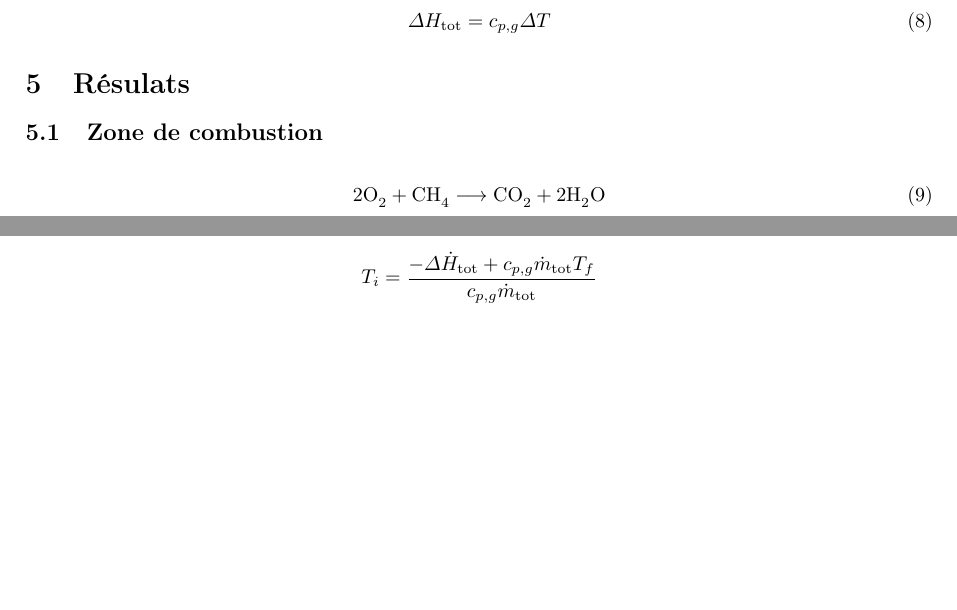
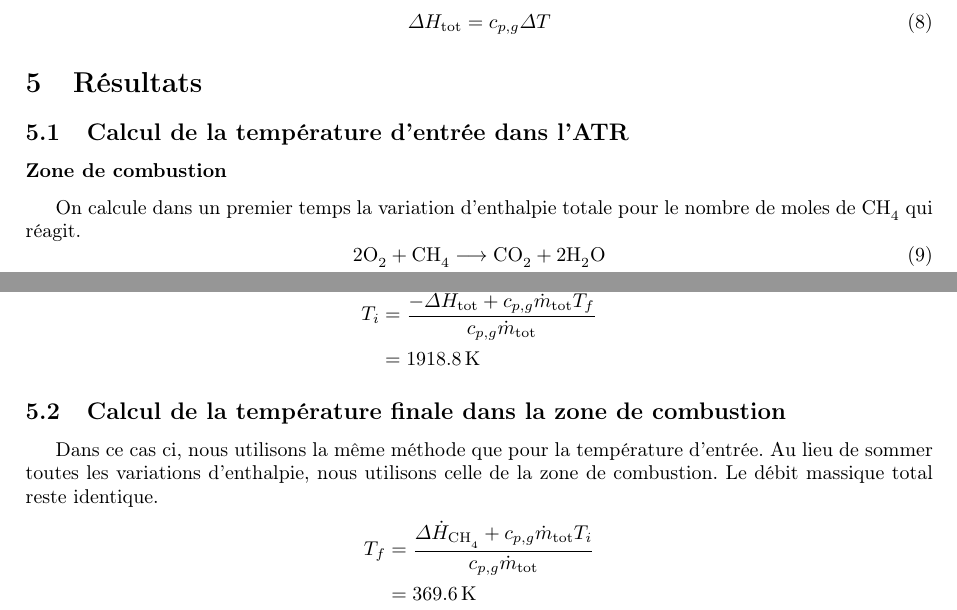
Before and after one commit to gennartan/Projet3, a LaTeX document (Th2_Gestion_de_la_production/Rapport/main.tex): two parts of page 8 of 8, joined at a grey line, cut so that both start at the same text, the shorter picture padded with empty space. Compiled offline with pdfLaTeX.

Commit message:
température finale

```diff
--- a/Th2_Gestion_de_la_production/Rapport/main.tex
+++ b/Th2_Gestion_de_la_production/Rapport/main.tex
@@ -260,8 +260,10 @@ Afin de déterminer la température d'entrée, on calcule l'enthalpie totale dé
 	\label{eq:enthalpie}
 \end{equation}
 
-\section{Résulats}
-\subsection{Zone de combustion}
+\section{Résultats}
+\subsection{Calcul de la température d'entrée dans l'ATR}
+\subsubsection*{Zone de combustion}
+On calcule dans un premier temps la variation d'enthalpie totale pour le nombre de moles de \chemform{CH_4} qui réagit.
 \begin{chemeqn}
 	2O_2 + CH_4 \longrightarrow CO_2 + 2H_2O
 \end{chemeqn}
@@ -288,5 +292,14 @@ $$\Delta\dot{H} = \SI{-38.2325e6}{\kilo\jour\per\day}$$
 \end{align*}
-$$T_i = \frac{-\Delta\dot{H}_\text{tot}+c_{p,g}\dot{m}_\text{tot}T_f}{c_{p,g}\dot{m}_\text{tot}}$$
+\begin{align*}
+T_i &= \frac{-\Delta\dot{H}_\text{tot}+c_{p,g}\dot{m}_\text{tot}T_f}{c_{p,g}\dot{m}_\text{tot}}\\
+&= \SI{1918.8}{\kelvin}
+\end{align*}
 
+\subsection{Calcul de la température finale dans la zone de combustion}
+Dans ce cas ci, nous utilisons la même méthode que pour la température d'entrée. Au lieu de sommer toutes les variations d'enthalpie, nous utilisons celle de la zone de combustion. Le débit massique total reste identique.
+\begin{align*}
+T_f &= \frac{\Delta\dot{H}_\text{\chemform{CH_4}}+c_{p,g}\dot{m}_\text{tot}T_i}{c_{p,g}\dot{m}_\text{tot}}\\
+&= \SI{369.6}{\kelvin}
+\end{align*}
 
 \end{document}
```
Also changed, not shown: Th2_Gestion_de_la_production/Rapport/main.pdf, Th2_Gestion_de_la_production/Rapport/main.tex (10 more changed lines), 4 other files.
